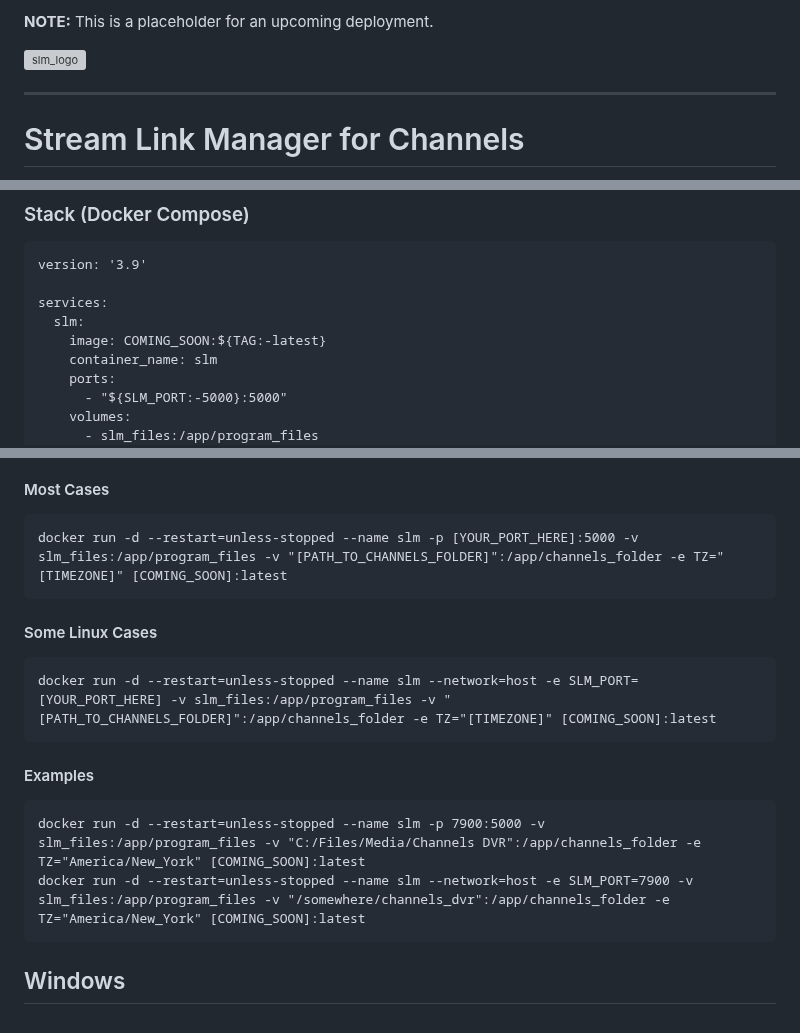
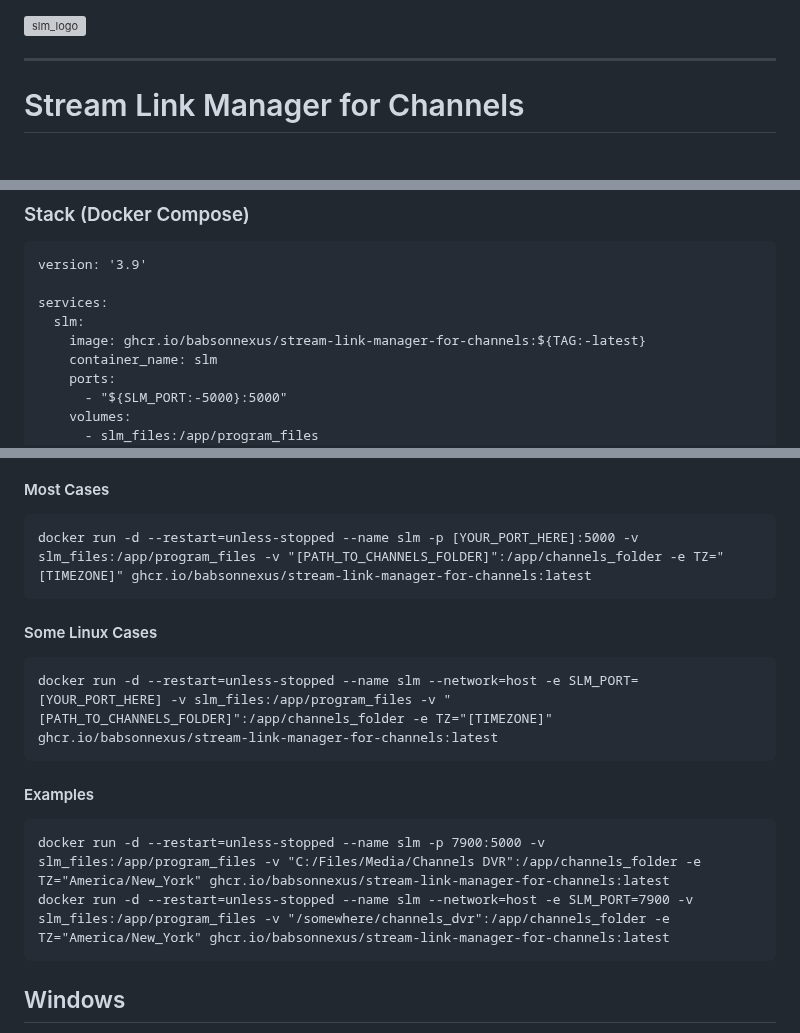
Before and after one commit to babsonnexus/stream-link-manager-for-channels, a Markdown page: README.md, 3 parts joined by grey strips. Drawn GitHub-style; grey boxes are pictures that could not be loaded.

````diff
--- a/README.md
+++ b/README.md
@@ -1,5 +1,3 @@
-<b>NOTE:</b> This is a placeholder for an upcoming deployment.
-
 ![slm_logo](https://github.com/user-attachments/assets/cb501b0c-8fd7-4468-a37a-f72e43347609)
 
 ---
@@ -34,7 +32,7 @@ version: '3.9'
 
 services:
   slm:
-    image: COMING_SOON:${TAG:-latest}
+    image: ghcr.io/babsonnexus/stream-link-manager-for-channels:${TAG:-latest}
     container_name: slm
     ports:
       - "${SLM_PORT:-5000}:5000"
@@ -66,18 +64,18 @@
 
 #### Most Cases
 ```
-docker run -d --restart=unless-stopped --name slm -p [YOUR_PORT_HERE]:5000 -v slm_files:/app/program_files -v "[PATH_TO_CHANNELS_FOLDER]":/app/channels_folder -e TZ="[TIMEZONE]" [COMING_SOON]:latest
+docker run -d --restart=unless-stopped --name slm -p [YOUR_PORT_HERE]:5000 -v slm_files:/app/program_files -v "[PATH_TO_CHANNELS_FOLDER]":/app/channels_folder -e TZ="[TIMEZONE]" ghcr.io/babsonnexus/stream-link-manager-for-channels:latest
 ```
 
 #### Some Linux Cases
 ```
-docker run -d --restart=unless-stopped --name slm --network=host -e SLM_PORT=[YOUR_PORT_HERE] -v slm_files:/app/program_files -v "[PATH_TO_CHANNELS_FOLDER]":/app/channels_folder -e TZ="[TIMEZONE]" [COMING_SOON]:latest
+docker run -d --restart=unless-stopped --name slm --network=host -e SLM_PORT=[YOUR_PORT_HERE] -v slm_files:/app/program_files -v "[PATH_TO_CHANNELS_FOLDER]":/app/channels_folder -e TZ="[TIMEZONE]" ghcr.io/babsonnexus/stream-link-manager-for-channels:latest
 ```
 
 #### Examples
 ```
-docker run -d --restart=unless-stopped --name slm -p 7900:5000 -v slm_files:/app/program_files -v "C:/Files/Media/Channels DVR":/app/channels_folder -e TZ="America/New_York" [COMING_SOON]:latest
-docker run -d --restart=unless-stopped --name slm --network=host -e SLM_PORT=7900 -v slm_files:/app/program_files -v "/somewhere/channels_dvr":/app/channels_folder -e TZ="America/New_York" [COMING_SOON]:latest
+docker run -d --restart=unless-stopped --name slm -p 7900:5000 -v slm_files:/app/program_files -v "C:/Files/Media/Channels DVR":/app/channels_folder -e TZ="America/New_York" ghcr.io/babsonnexus/stream-link-manager-for-channels:latest
+docker run -d --restart=unless-stopped --name slm --network=host -e SLM_PORT=7900 -v slm_files:/app/program_files -v "/somewhere/channels_dvr":/app/channels_folder -e TZ="America/New_York" ghcr.io/babsonnexus/stream-link-manager-for-channels:latest
 ```
 
 ## Windows
````
